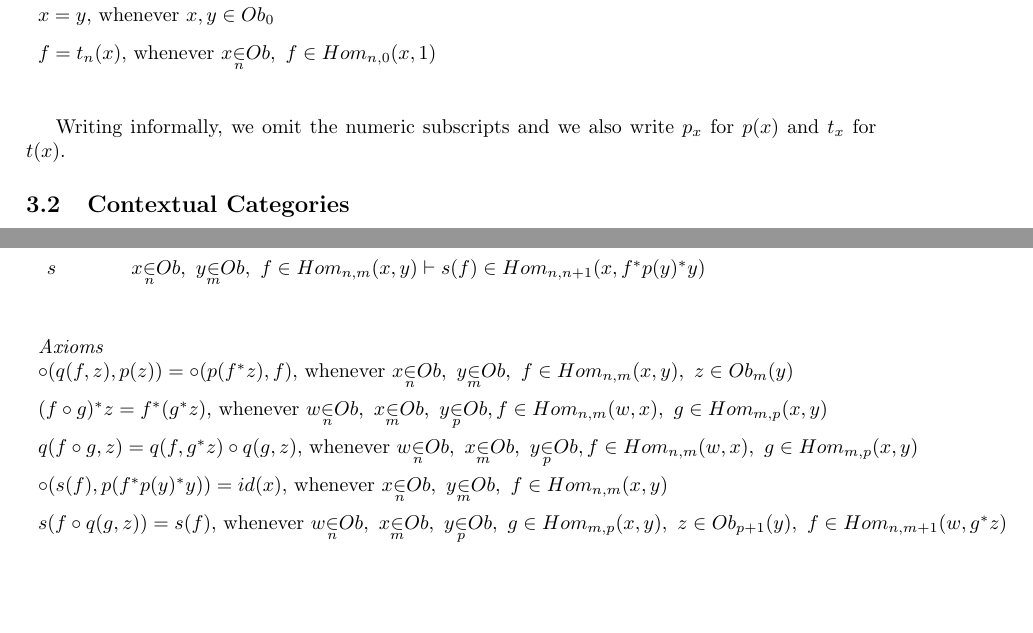
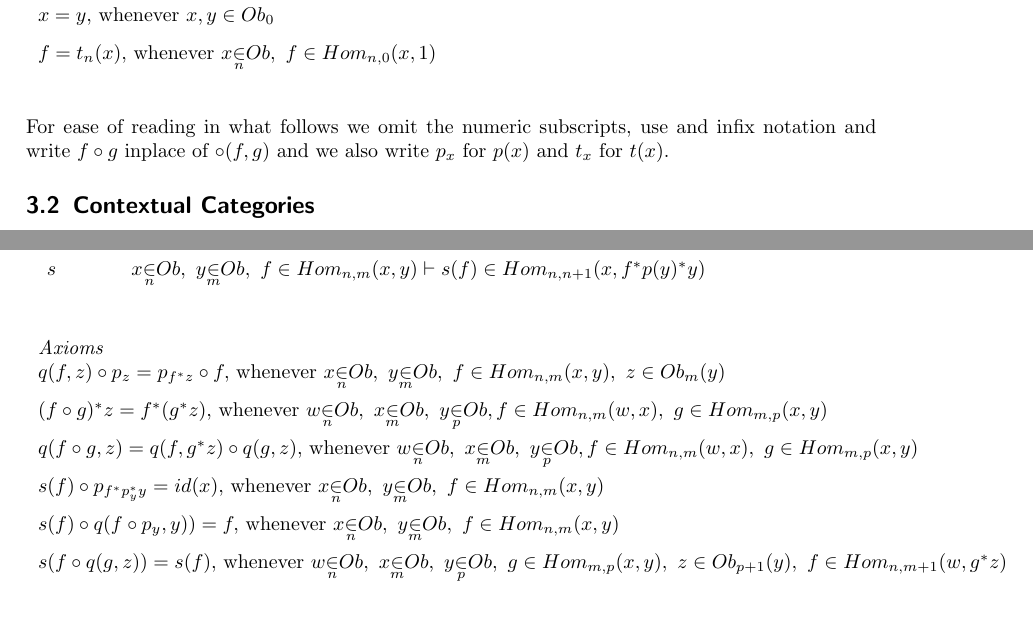
Before and after one commit to JohnWCartmell/Theory, a LaTeX document (GAT of Contextual Categories/GATofContextualCategories.tex): two parts of pages 4 and 6 of 6, joined at a grey line, cut so that both start at the same text. Compiled offline with LaTeX, dvips and Ghostscript; a LaTeX package or settings file that is missing is left out.

Commit message:
Add missing axiom and make more consistent.

```diff
--- a/GAT of Contextual Categories/GATofContextualCategories.tex
+++ b/GAT of Contextual Categories/GATofContextualCategories.tex
@@ -1,4 +1,4 @@
-\documentclass[10pt,a4paper]{article}
+\documentclass[10pt,a4paper]{scrartcl}
 \usepackage[margin=3cm]{geometry}
 \usepackage{pstricks}
 \usepackage{pst-node}
@@ -28,6 +28,9 @@
 
 
 \title{The Generalised Algebraic Theory of Contextual Categories}
+\subtitle{Corrected 6 April 2018}
+
+
 \author{John Cartmell}
 \begin{document}
 \maketitle
@@ -243,8 +246,9 @@ $f = t_n(x),  $ whenever $ \ofObi{x}{n}, \ f \in \Homij{n}{0}(x,1)$\\ [0.25cm]
 \end{tabular}  \\
 \vspace{.05cm}  \\
 
-
-Writing informally, we omit the numeric subscripts and we also write $p_x$ for $p(x)$ and $t_x$ for $t(x)$.
+\noindent
+For ease of reading in what follows we omit the numeric subscripts, use and infix notation and write $f \circ g$ inplace of $\circ (f,g)$
+and we also write $p_x$ for $p(x)$ and $t_x$ for $t(x)$.
 
 \subsection{Contextual Categories}
 
@@ -448,11 +458,13 @@ $q(f \circ g,z) = q(f,g^*z) \circ q(g,z), $
 				   whenever  $ \ofObi{w}{n} ,\ \ofObi{x}{m} ,\ \ofObi{y}{p},
 					\ofHomij{f}{n}{m}{w}{x} ,\  \ofHomij{g}{m}{p}{x}{y}    $ \\[0.25cm]
 
-$\circ(s(f),p(f \sub p(y) \sub y)) = id(x),$
+$s(f) \circ p_{f \sub p_y \sub y} = id(x),$
           whenever $\ofObi{x}{n} ,\  \ofObi{y}{m} ,\  \ofHomij{f}{n}{m}{x}{y} $ \\ [0.25cm]
 
+$s(f) \circ q( f \circ p_y    ,y))=f, $
+          whenever	$ \ofObi{x}{n} ,\  \ofObi{y}{m} ,\  \ofHomij{f}{n}{m}{x}{y} $ \\ [0.25cm]
 
-	$s(f \circ q(g,z))=s(f),$
+$s(f \circ q(g,z))=s(f),$
           whenever $\ofObi{w}{n} ,\  \ofObi{x}{m}  ,\   \ofObi{y}{p} ,\    \ofHomij{g}{m}{p}{x}{y} ,\ \ofT{z}{\Obi{p+1}(y)} ,\ \ofHomij{f}{n}{m+1}{w}{g \sub z} $ \\ [0.25cm]
 
 \end{tabular}  \\
```
Also changed, not shown: GAT of Contextual Categories/GATofContextualCategories.tex (8 more changed lines).
